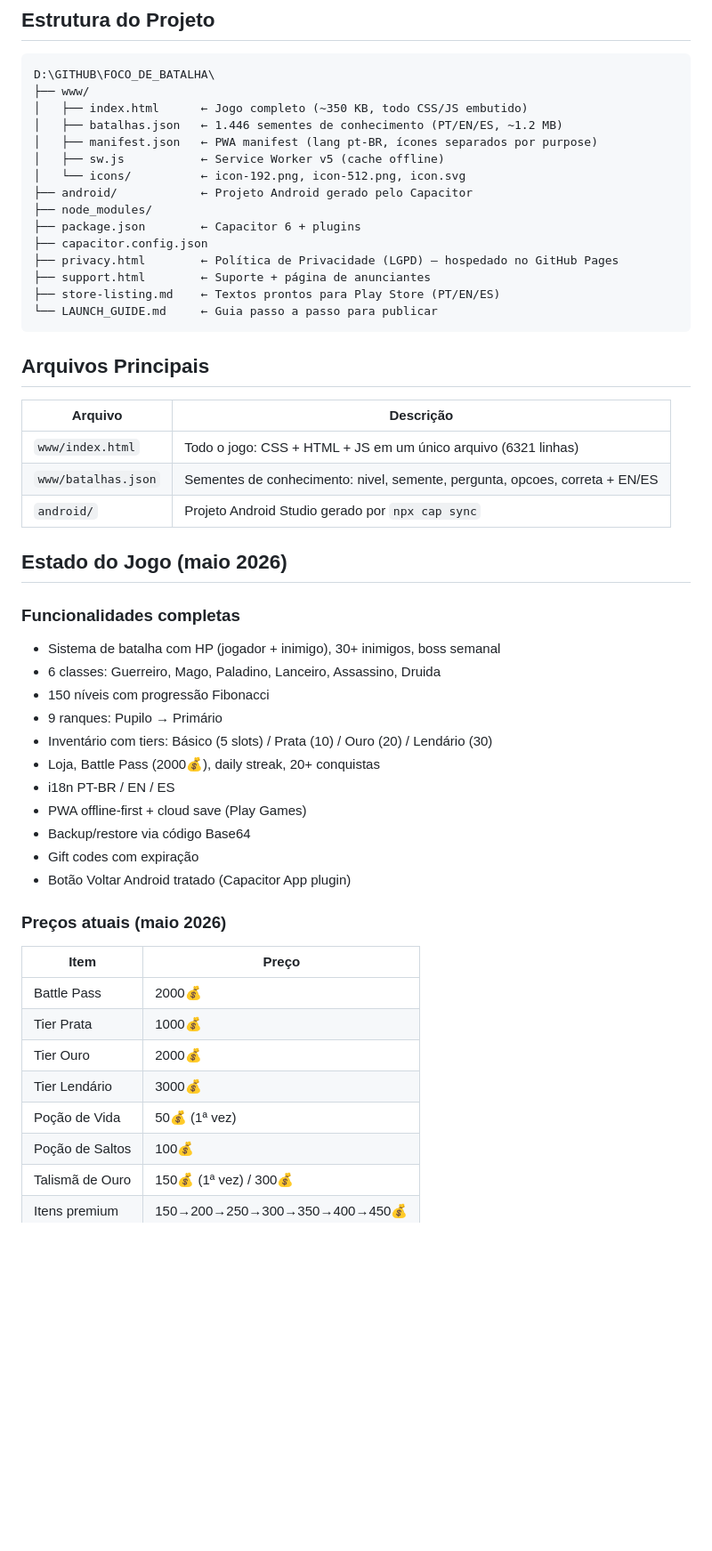
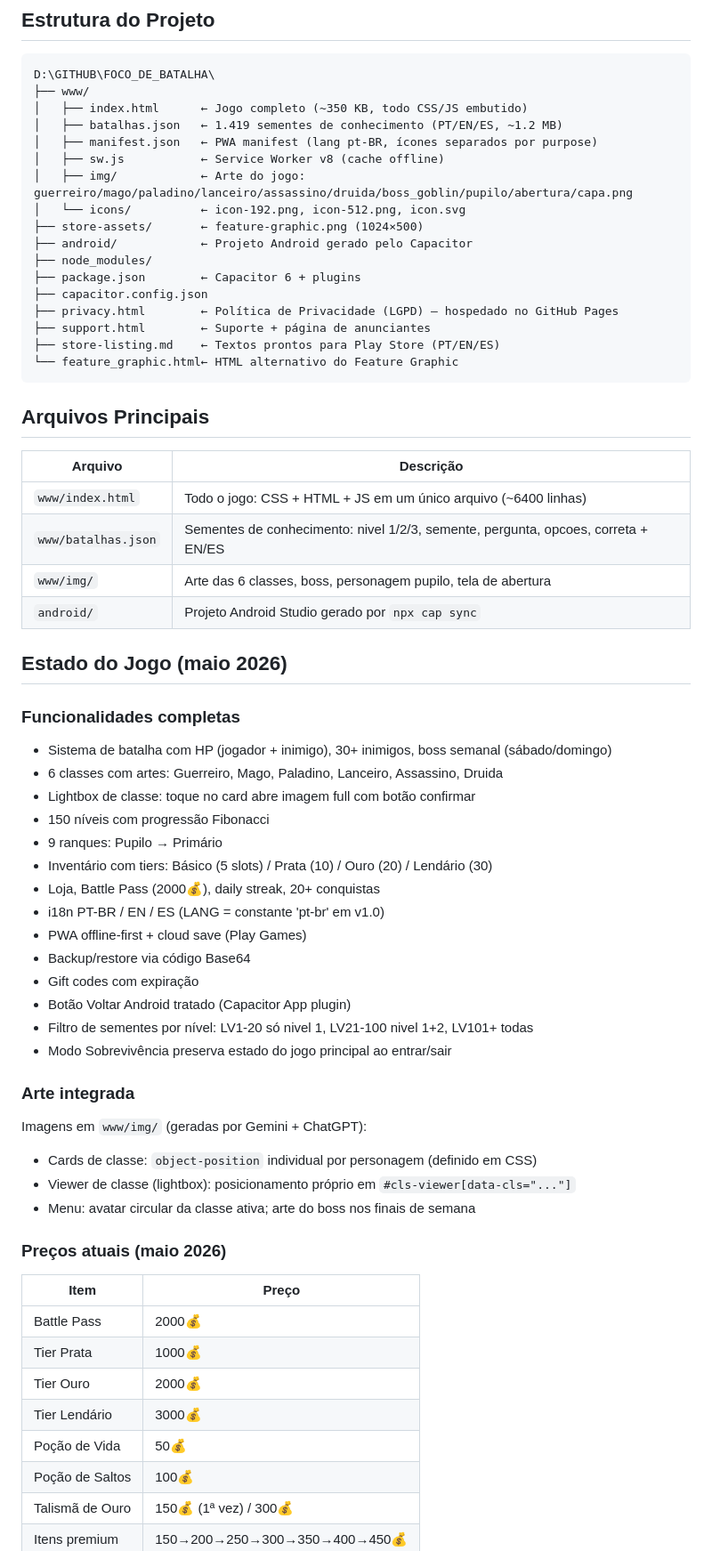
Before and after one commit to tmoraeschaves/foco-de-batalha, a Markdown page: CLAUDE.md, the part around one of its changes. Shown at 89% size. Rendered like a GitHub page; blank space fills up the shorter version.

Commit message:
docs: atualiza CLAUDE.md com estado completo de maio 2026
- batalhas.json: 1419 sementes (era 1446)
- sw.js: v8, arte integrada em www/img/
- fixes de gameplay: filtro por nivel, sobrevivencia, save/load
- pendentes Play Store atualizados (feature graphic e sync: feitos)

Co-Authored-By: Claude Sonnet 4.6 <noreply@anthropic.com>

````diff
--- a/CLAUDE.md
+++ b/CLAUDE.md
@@ -10,10 +10,12 @@ Single-file PWA + Capacitor Android. Sem backend. Tudo em localStorage.
 D:\GITHUB\FOCO_DE_BATALHA\
 ├── www/
 │   ├── index.html      ← Jogo completo (~350 KB, todo CSS/JS embutido)
-│   ├── batalhas.json   ← 1.446 sementes de conhecimento (PT/EN/ES, ~1.2 MB)
+│   ├── batalhas.json   ← 1.419 sementes de conhecimento (PT/EN/ES, ~1.2 MB)
 │   ├── manifest.json   ← PWA manifest (lang pt-BR, ícones separados por purpose)
-│   ├── sw.js           ← Service Worker v5 (cache offline)
+│   ├── sw.js           ← Service Worker v8 (cache offline)
+│   ├── img/            ← Arte do jogo: guerreiro/mago/paladino/lanceiro/assassino/druida/boss_goblin/pupilo/abertura/capa.png
 │   └── icons/          ← icon-192.png, icon-512.png, icon.svg
+├── store-assets/       ← feature-graphic.png (1024×500)
 ├── android/            ← Projeto Android gerado pelo Capacitor
 ├── node_modules/
 ├── package.json        ← Capacitor 6 + plugins
@@ -21,31 +23,44 @@ D:\GITHUB\FOCO_DE_BATALHA\
 ├── privacy.html        ← Política de Privacidade (LGPD) — hospedado no GitHub Pages
 ├── support.html        ← Suporte + página de anunciantes
 ├── store-listing.md    ← Textos prontos para Play Store (PT/EN/ES)
-└── LAUNCH_GUIDE.md     ← Guia passo a passo para publicar
+└── feature_graphic.html← HTML alternativo do Feature Graphic
 ```
 
 ## Arquivos Principais
 
 | Arquivo | Descrição |
 |---------|-----------|
-| `www/index.html` | Todo o jogo: CSS + HTML + JS em um único arquivo (6321 linhas) |
-| `www/batalhas.json` | Sementes de conhecimento: nivel, semente, pergunta, opcoes, correta + EN/ES |
+| `www/index.html` | Todo o jogo: CSS + HTML + JS em um único arquivo (~6400 linhas) |
+| `www/batalhas.json` | Sementes de conhecimento: nivel 1/2/3, semente, pergunta, opcoes, correta + EN/ES |
+| `www/img/` | Arte das 6 classes, boss, personagem pupilo, tela de abertura |
 | `android/` | Projeto Android Studio gerado por `npx cap sync` |
 
 ## Estado do Jogo (maio 2026)
 
 ### Funcionalidades completas
-- Sistema de batalha com HP (jogador + inimigo), 30+ inimigos, boss semanal
-- 6 classes: Guerreiro, Mago, Paladino, Lanceiro, Assassino, Druida
+
+- Sistema de batalha com HP (jogador + inimigo), 30+ inimigos, boss semanal (sábado/domingo)
+- 6 classes com artes: Guerreiro, Mago, Paladino, Lanceiro, Assassino, Druida
+- Lightbox de classe: toque no card abre imagem full com botão confirmar
 - 150 níveis com progressão Fibonacci
 - 9 ranques: Pupilo → Primário
 - Inventário com tiers: Básico (5 slots) / Prata (10) / Ouro (20) / Lendário (30)
 - Loja, Battle Pass (2000💰), daily streak, 20+ conquistas
-- i18n PT-BR / EN / ES
+- i18n PT-BR / EN / ES (LANG = constante 'pt-br' em v1.0)
 - PWA offline-first + cloud save (Play Games)
 - Backup/restore via código Base64
 - Gift codes com expiração
 - Botão Voltar Android tratado (Capacitor App plugin)
+- Filtro de sementes por nível: LV1-20 só nivel 1, LV21-100 nivel 1+2, LV101+ todas
+- Modo Sobrevivência preserva estado do jogo principal ao entrar/sair
+
+### Arte integrada
+
+Imagens em `www/img/` (geradas por Gemini + ChatGPT):
+
+- Cards de classe: `object-position` individual por personagem (definido em CSS)
+- Viewer de classe (lightbox): posicionamento próprio em `#cls-viewer[data-cls="..."]`
+- Menu: avatar circular da classe ativa; arte do boss nos finais de semana
 
 ### Preços atuais (maio 2026)
 
@@ -55,7 +70,7 @@ D:\GITHUB\FOCO_DE_BATALHA\
 | Tier Prata | 1000💰 |
 | Tier Ouro | 2000💰 |
 | Tier Lendário | 3000💰 |
-| Poção de Vida | 50💰 (1ª vez) |
+| Poção de Vida | 50💰 |
 | Poção de Saltos | 100💰 |
 | Talismã de Ouro | 150💰 (1ª vez) / 300💰 |
 | Itens premium | 150→200→250→300→350→400→450💰 |
````
Also changed, not shown: other parts of CLAUDE.md (+5 -5 lines).
